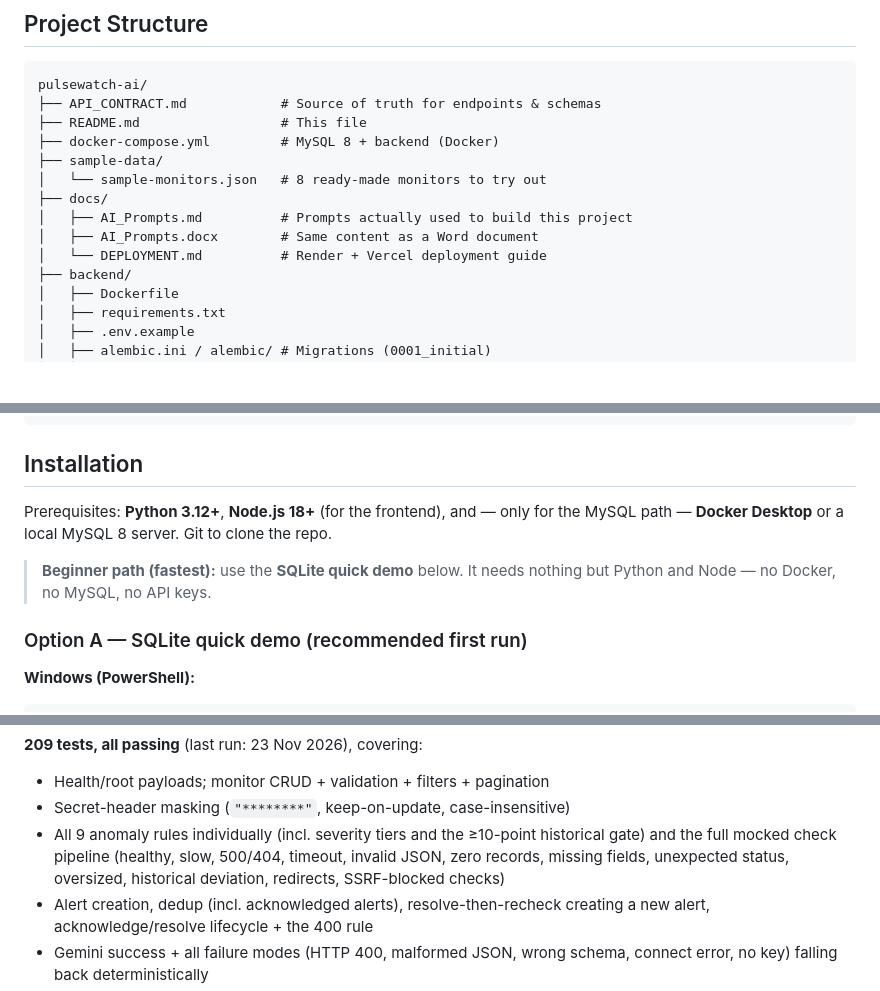
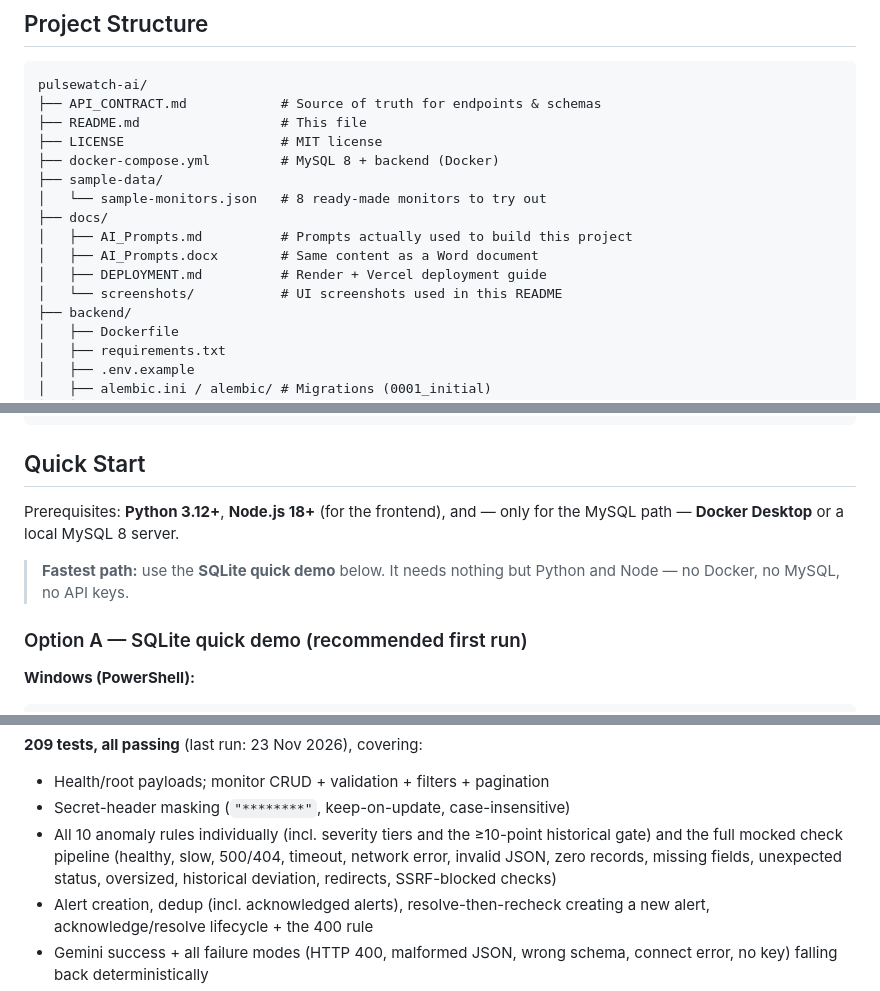
Before and after one commit to marufHtuhin/PulseWatch-AI, a Markdown page: README.md, 3 parts joined by grey strips. Drawn GitHub-style; blank space fills up the shorter version.

````diff
--- a/README.md
+++ b/README.md
@@ -205,13 +215,15 @@ FastAPI's default `{detail}` shape with proper HTTP status codes.
 pulsewatch-ai/
 ├── API_CONTRACT.md            # Source of truth for endpoints & schemas
 ├── README.md                  # This file
+├── LICENSE                    # MIT license
 ├── docker-compose.yml         # MySQL 8 + backend (Docker)
 ├── sample-data/
 │   └── sample-monitors.json   # 8 ready-made monitors to try out
 ├── docs/
 │   ├── AI_Prompts.md          # Prompts actually used to build this project
 │   ├── AI_Prompts.docx        # Same content as a Word document
-│   └── DEPLOYMENT.md          # Render + Vercel deployment guide
+│   ├── DEPLOYMENT.md          # Render + Vercel deployment guide
+│   └── screenshots/           # UI screenshots used in this README
 ├── backend/
 │   ├── Dockerfile
 │   ├── requirements.txt
@@ -246,14 +258,13 @@ pulsewatch-ai/
         └── utils/format.js    # ms / dates / bytes / uptime formatting
 ```
 
-## Installation
+## Quick Start
 
 Prerequisites: **Python 3.12+**, **Node.js 18+** (for the frontend), and
 — only for the MySQL path — **Docker Desktop** or a local MySQL 8 server.
-Git to clone the repo.
 
-> **Beginner path (fastest):** use the **SQLite quick demo** below. It
-> needs nothing but Python and Node — no Docker, no MySQL, no API keys.
+> **Fastest path:** use the **SQLite quick demo** below. It needs
+> nothing but Python and Node — no Docker, no MySQL, no API keys.
 
 ### Option A — SQLite quick demo (recommended first run)
 
@@ -410,11 +419,11 @@ pytest tests/ -v
 
 - Health/root payloads; monitor CRUD + validation + filters + pagination
 - Secret-header masking (`"********"`, keep-on-update, case-insensitive)
-- All 9 anomaly rules individually (incl. severity tiers and the
+- All 10 anomaly rules individually (incl. severity tiers and the
   ≥10-point historical gate) and the full mocked check pipeline
-  (healthy, slow, 500/404, timeout, invalid JSON, zero records, missing
-  fields, unexpected status, oversized, historical deviation, redirects,
-  SSRF-blocked checks)
+  (healthy, slow, 500/404, timeout, network error, invalid JSON, zero
+  records, missing fields, unexpected status, oversized, historical
+  deviation, redirects, SSRF-blocked checks)
 - Alert creation, dedup (incl. acknowledged alerts), resolve-then-recheck
   creating a new alert, acknowledge/resolve lifecycle + the 400 rule
 - Gemini success + all failure modes (HTTP 400, malformed JSON, wrong
````
Also changed, not shown: other parts of README.md (+48 -37 lines), docs/screenshots/alerts.png (added), docs/screenshots/dashboard.png (added), docs/screenshots/monitor-detail.png (added), docs/screenshots/monitors.png (added), 1 other file.
